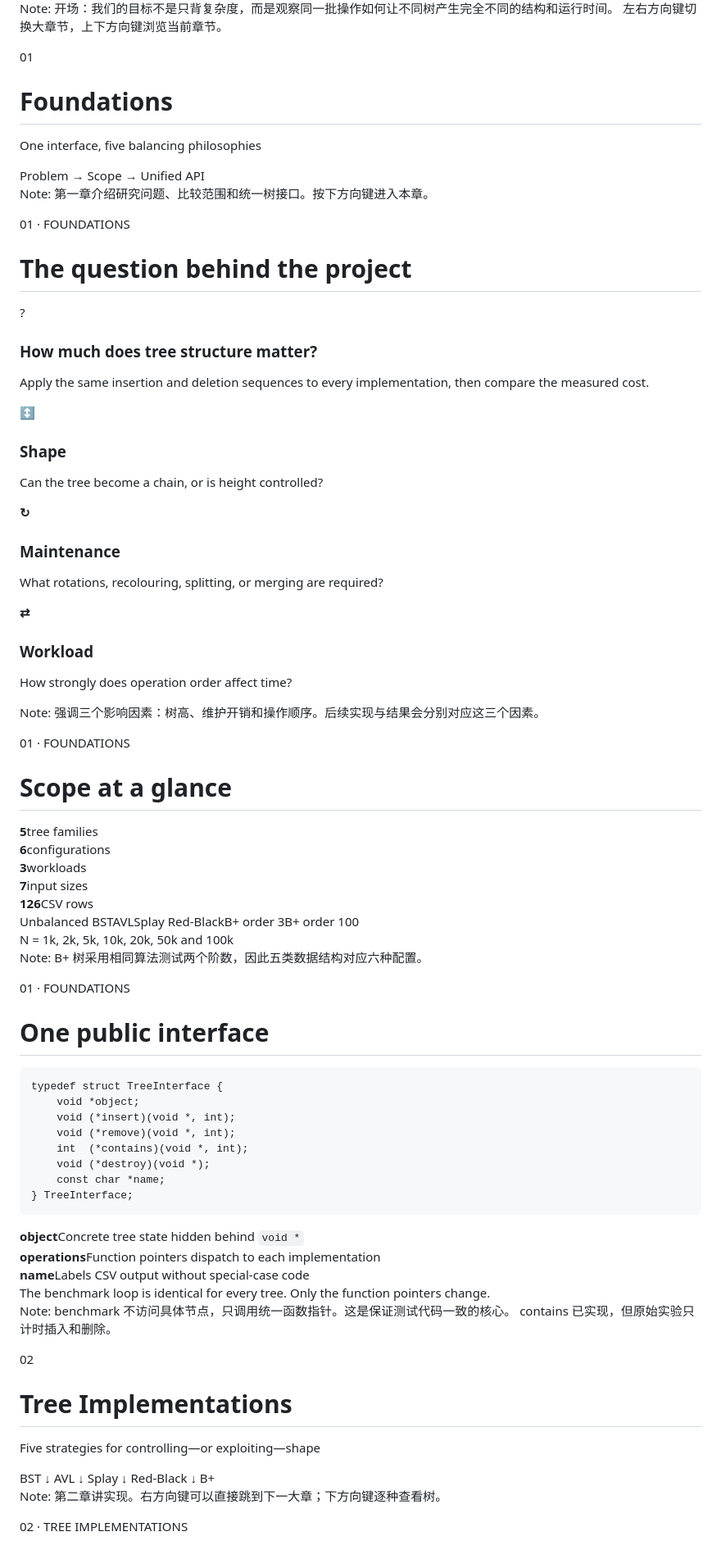
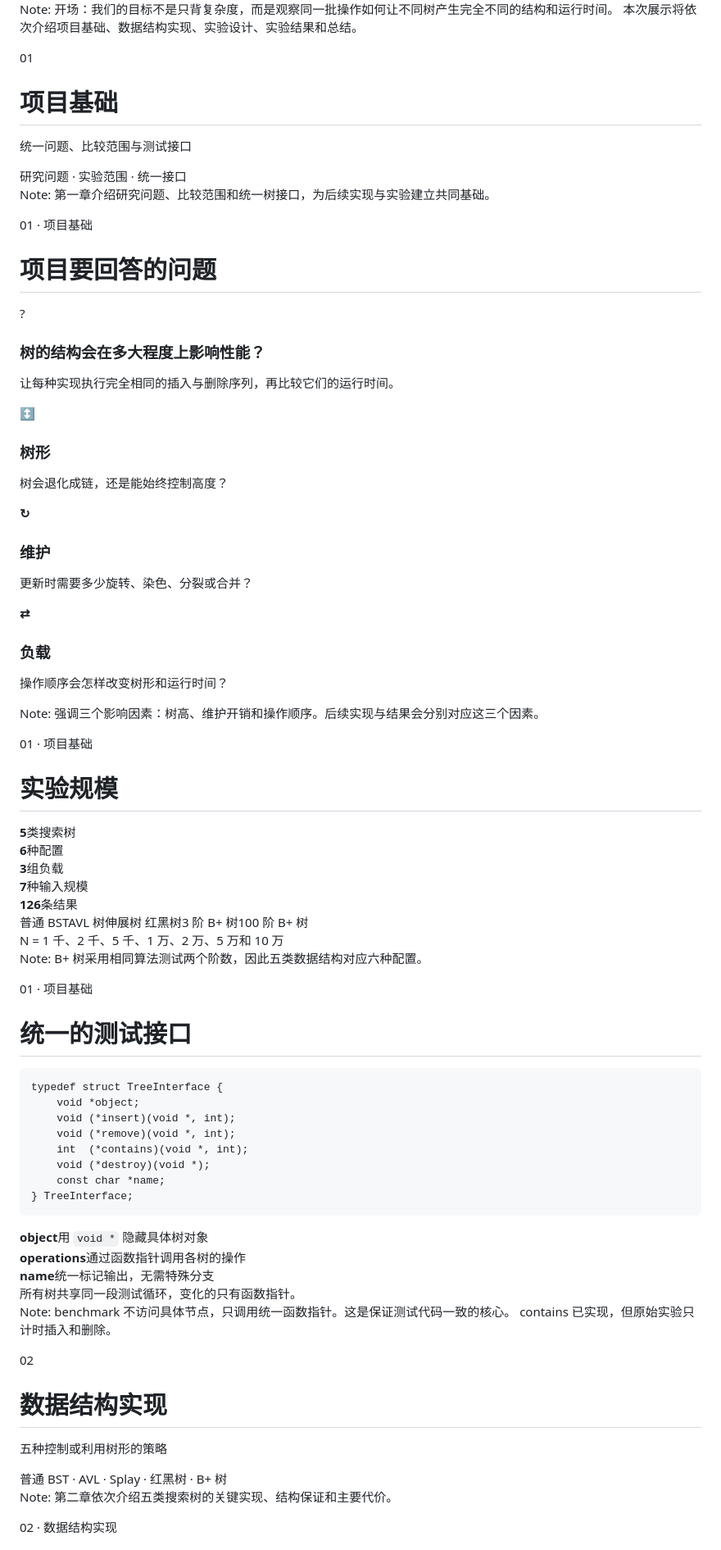
Before and after one commit to Tsukimakura/ADS-project1, a Markdown page: public/slides.md, the part around one of its changes. Shown at 82% size. GitHub-like rendering.

```diff
--- a/public/slides.md
+++ b/public/slides.md
@@ -14,7 +12,7 @@
 
 Note:
 开场：我们的目标不是只背复杂度，而是观察同一批操作如何让不同树产生完全不同的结构和运行时间。
-左右方向键切换大章节，上下方向键浏览当前章节。
+本次展示将依次介绍项目基础、数据结构实现、实验设计、实验结果和总结。
 
 <!-- h -->
 
@@ -22,30 +20,30 @@ Note:
 
 <div class="chapter-number">01</div>
 
-# Foundations
+# 项目基础
 
-One interface, five balancing philosophies
+统一问题、比较范围与测试接口
 
-<div class="chapter-map">Problem → Scope → Unified API</div>
+<div class="chapter-map">研究问题 · 实验范围 · 统一接口</div>
 
 Note:
-第一章介绍研究问题、比较范围和统一树接口。按下方向键进入本章。
+第一章介绍研究问题、比较范围和统一树接口，为后续实现与实验建立共同基础。
 
 <!-- v -->
 
-<div class="eyebrow">01 · FOUNDATIONS</div>
+<div class="eyebrow">01 · 项目基础</div>
 
-# The question behind the project
+# 项目要回答的问题
 
 <div class="question-box">
   <div class="question-mark">?</div>
-  <div><h3>How much does tree structure matter?</h3><p>Apply the same insertion and deletion sequences to every implementation, then compare the measured cost.</p></div>
+  <div><h3>树的结构会在多大程度上影响性能？</h3><p>让每种实现执行完全相同的插入与删除序列，再比较它们的运行时间。</p></div>
 </div>
 
 <div class="cards three">
-  <article><b>↕</b><h3>Shape</h3><p>Can the tree become a chain, or is height controlled?</p></article>
-  <article><b>↻</b><h3>Maintenance</h3><p>What rotations, recolouring, splitting, or merging are required?</p></article>
-  <article><b>⇄</b><h3>Workload</h3><p>How strongly does operation order affect time?</p></article>
+  <article><b>↕</b><h3>树形</h3><p>树会退化成链，还是能始终控制高度？</p></article>
+  <article><b>↻</b><h3>维护</h3><p>更新时需要多少旋转、染色、分裂或合并？</p></article>
+  <article><b>⇄</b><h3>负载</h3><p>操作顺序会怎样改变树形和运行时间？</p></article>
 </div>
 
 Note:
@@ -53,33 +51,33 @@ Note:
 
 <!-- v -->
 
-<div class="eyebrow">01 · FOUNDATIONS</div>
+<div class="eyebrow">01 · 项目基础</div>
 
-# Scope at a glance
+# 实验规模
 
 <div class="stats">
-  <div><b>5</b><span>tree families</span></div>
-  <div><b>6</b><span>configurations</span></div>
-  <div><b>3</b><span>workloads</span></div>
-  <div><b>7</b><span>input sizes</span></div>
-  <div><b>126</b><span>CSV rows</span></div>
+  <div><b>5</b><span>类搜索树</span></div>
+  <div><b>6</b><span>种配置</span></div>
+  <div><b>3</b><span>组负载</span></div>
+  <div><b>7</b><span>种输入规模</span></div>
+  <div><b>126</b><span>条结果</span></div>
 </div>
 
 <div class="tree-legend">
-  <span class="bst">Unbalanced BST</span><span class="avl">AVL</span><span class="splay">Splay</span>
-  <span class="rb">Red-Black</span><span class="bp3">B+ order 3</span><span class="bp100">B+ order 100</span>
+  <span class="bst">普通 BST</span><span class="avl">AVL 树</span><span class="splay">伸展树</span>
+  <span class="rb">红黑树</span><span class="bp3">3 阶 B+ 树</span><span class="bp100">100 阶 B+ 树</span>
 </div>
 
-<div class="callout">N = 1k, 2k, 5k, 10k, 20k, 50k and 100k</div>
+<div class="callout">N = 1 千、2 千、5 千、1 万、2 万、5 万和 10 万</div>
 
 Note:
 B+ 树采用相同算法测试两个阶数，因此五类数据结构对应六种配置。
 
 <!-- v -->
 
-<div class="eyebrow">01 · FOUNDATIONS</div>
+<div class="eyebrow">01 · 项目基础</div>
 
-# One public interface
+# 统一的测试接口
 
 <div class="two-column code-layout">
 
@@ -93,14 +91,14 @@ B+ 树采用相同算法测试两个阶数，因此五类数据结构对应六
 } TreeInterface;</code></pre>
 
 <div class="stack-list">
-  <div><b>object</b><span>Concrete tree state hidden behind <code>void *</code></span></div>
-  <div><b>operations</b><span>Function pointers dispatch to each implementation</span></div>
-  <div><b>name</b><span>Labels CSV output without special-case code</span></div>
+  <div><b>object</b><span>用 <code>void *</code> 隐藏具体树对象</span></div>
+  <div><b>operations</b><span>通过函数指针调用各树的操作</span></div>
+  <div><b>name</b><span>统一标记输出，无需特殊分支</span></div>
 </div>
 
 </div>
 
-<div class="callout">The benchmark loop is identical for every tree. Only the function pointers change.</div>
+<div class="callout">所有树共享同一段测试循环，变化的只有函数指针。</div>
 
 Note:
 benchmark 不访问具体节点，只调用统一函数指针。这是保证测试代码一致的核心。
@@ -112,16 +110,16 @@ contains 已实现，但原始实验只计时插入和删除。
 
 <div class="chapter-number">02</div>
 
-# Tree Implementations
+# 数据结构实现
 
-Five strategies for controlling—or exploiting—shape
+五种控制或利用树形的策略
 
-<div class="chapter-map">BST ↓ AVL ↓ Splay ↓ Red-Black ↓ B+</div>
+<div class="chapter-map">普通 BST · AVL · Splay · 红黑树 · B+ 树</div>
 
 Note:
-第二章讲实现。右方向键可以直接跳到下一大章；下方向键逐种查看树。
+第二章依次介绍五类搜索树的关键实现、结构保证和主要代价。
 
 <!-- v -->
 
-<div class="eyebrow">02 · TREE IMPLEMENTATIONS</div>
+<div class="eyebrow">02 · 数据结构实现</div>
 
```
Also changed, not shown: other parts of public/slides.md (+189 -209 lines).
